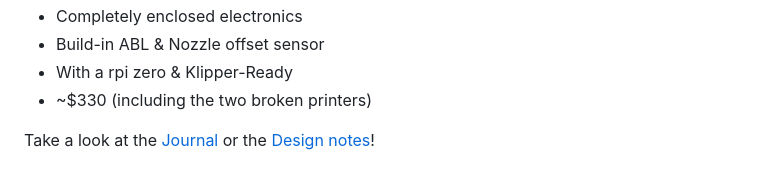
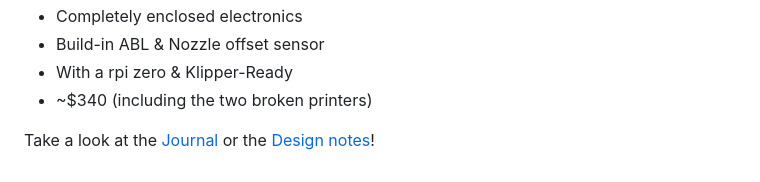
Before and after one commit to playlogo/billig, a Markdown page: readme.md, the part around the change. Rendered like a GitHub page.

```diff
--- a/readme.md
+++ b/readme.md
@@ -16,6 +16,6 @@ About the printer:
 - Completely enclosed electronics
 - Build-in ABL & Nozzle offset sensor
 - With a rpi zero & Klipper-Ready
-- ~$330 (including the two broken printers)
+- ~$340 (including the two broken printers)
 
 Take a look at the [Journal](JOURNAL.md) or the [Design notes](notes.md)!
```
Also changed, not shown: JOURNAL.md (+5 -1 lines), notes.md (+8 -0 lines), images/electrical_breakout.png (added), 2 other files.
